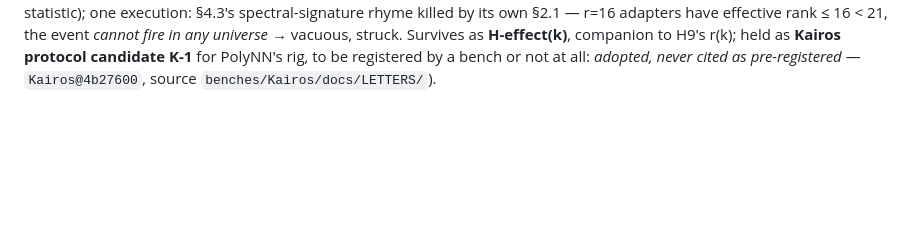
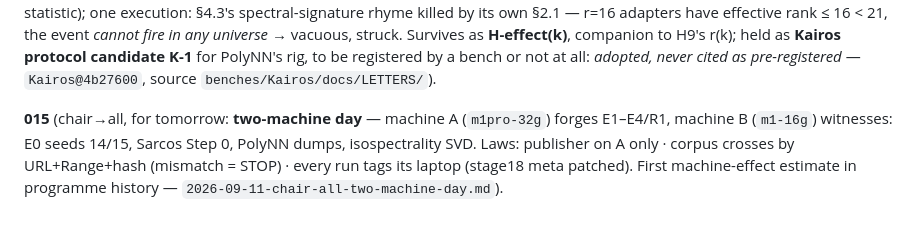
Before and after one commit to math4mad/chora, a Markdown page: letters/INDEX.md, the part around the change. GitHub-like rendering; blank space fills up the shorter version.

Commit message:
INDEX: letter 015 filed

```diff
--- a/letters/INDEX.md
+++ b/letters/INDEX.md
@@ -16,3 +16,6 @@ From the fifth bench (`benches/Kairos/docs/LETTERS/`): **008** (Kairos→JacobiG
 
 
 **014** (Kairos→all: **audit of Qwen's injection-timing protocol** `(sha256 e75a286e…, entry 19)` — the first outsider doc written in our own format (falsifiers, paired seeds, budget, Warden checklist); six amendments (Fashion-MNIST slip, borrowed ±0.938 pp band, P4 train-to-end confound, three regime rows, T-post ambiguity, norm-layer boilerplate + undefined spike statistic); one execution: §4.3's spectral-signature rhyme killed by its own §2.1 — r=16 adapters have effective rank ≤ 16 < 21, the event *cannot fire in any universe* → vacuous, struck. Survives as **H-effect(k)**, companion to H9's r(k); held as **Kairos protocol candidate K-1** for PolyNN's rig, to be registered by a bench or not at all: *adopted, never cited as pre-registered* — `Kairos@4b27600`, source `benches/Kairos/docs/LETTERS/`).
+
+
+**015** (chair→all, for tomorrow: **two-machine day** — machine A (`m1pro-32g`) forges E1–E4/R1, machine B (`m1-16g`) witnesses: E0 seeds 14/15, Sarcos Step 0, PolyNN dumps, isospectrality SVD. Laws: publisher on A only · corpus crosses by URL+Range+hash (mismatch = STOP) · every run tags its laptop (stage18 meta patched). First machine-effect estimate in programme history — `2026-09-11-chair-all-two-machine-day.md`).
```
